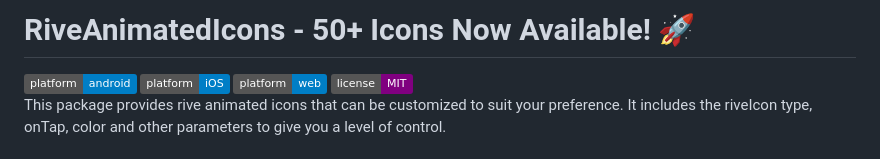
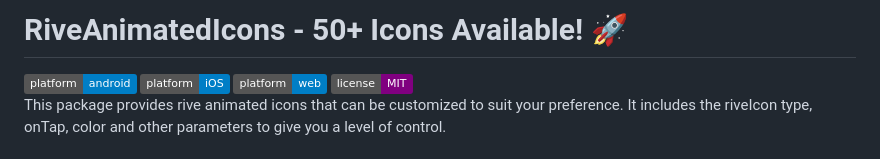
Before and after one commit to nikkieke/rive_animated_icons, a Markdown page: README.md, the part around the change. Rendered like a GitHub page; badges without logos.

```diff
--- a/README.md
+++ b/README.md
@@ -1,4 +1,4 @@
-# RiveAnimatedIcons - 50+ Icons Now Available! 🚀
+# RiveAnimatedIcons - 50+ Icons Available! 🚀
 
 <a href="https://developer.android.com" style="pointer-events: stroke;" target="_blank">
 <img src="https://img.shields.io/badge/platform-android-blue">
```
